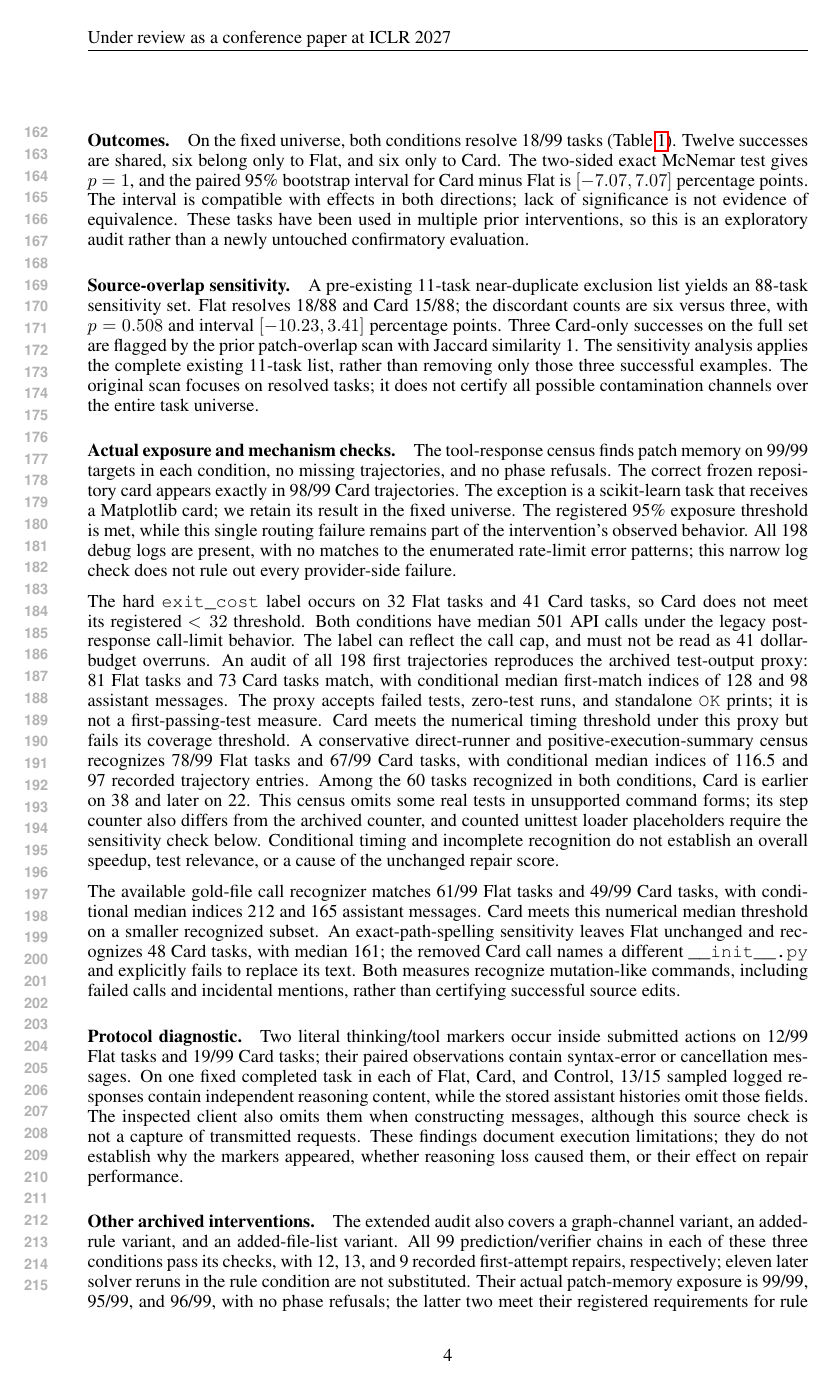
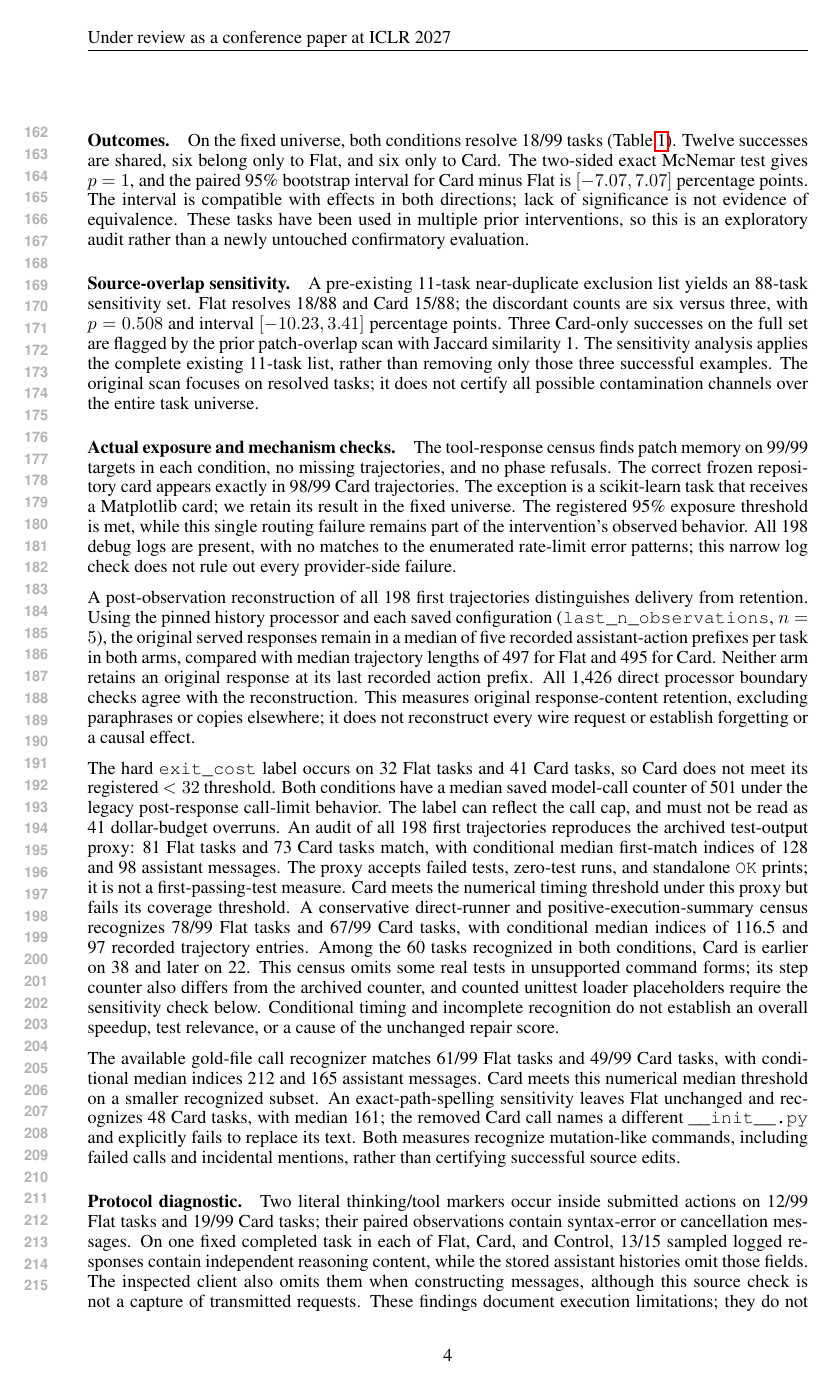
Before and after one commit to wzh4464/ContextGraph-paper, a LaTeX paper (iclr2027/main.tex): page 4 of 9. Compiled offline with pdfLaTeX.

Commit message:
Distinguish recorded memory delivery from transient response retention

```diff
--- a/iclr2027/main.tex
+++ b/iclr2027/main.tex
@@ -164,8 +164,14 @@ The exception is a scikit-learn task that receives a Matplotlib card; we retain
 The registered 95\% exposure threshold is met, while this single routing failure remains part of the intervention's observed behavior.
 All 198 debug logs are present, with no matches to the enumerated rate-limit error patterns; this narrow log check does not rule out every provider-side failure.
 
+A post-observation reconstruction of all 198 first trajectories distinguishes delivery from retention.
+Using the pinned history processor and each saved configuration (\texttt{last\_n\_observations}, $n=5$), the original served responses remain in a median of five recorded assistant-action prefixes per task in both arms, compared with median trajectory lengths of 497 for Flat and 495 for Card.
+Neither arm retains an original response at its last recorded action prefix.
+All 1,426 direct processor boundary checks agree with the reconstruction.
+This measures original response-content retention, excluding paraphrases or copies elsewhere; it does not reconstruct every wire request or establish forgetting or a causal effect.
+
 The hard \texttt{exit\_cost} label occurs on 32 Flat tasks and 41 Card tasks, so Card does not meet its registered $<32$ threshold.
-Both conditions have median 501 API calls under the legacy post-response call-limit behavior.
+Both conditions have a median saved model-call counter of 501 under the legacy post-response call-limit behavior.
 The label can reflect the call cap, and must not be read as 41 dollar-budget overruns.
 An audit of all 198 first trajectories reproduces the archived test-output proxy: 81 Flat tasks and 73 Card tasks match, with conditional median first-match indices of 128 and 98 assistant messages.
 The proxy accepts failed tests, zero-test runs, and standalone \texttt{OK} prints; it is not a first-passing-test measure.
```
Also changed, not shown: iclr2027/README.md, iclr2027/main.pdf, iclr2027/main.tex (4 more changed lines), 1 other file.
